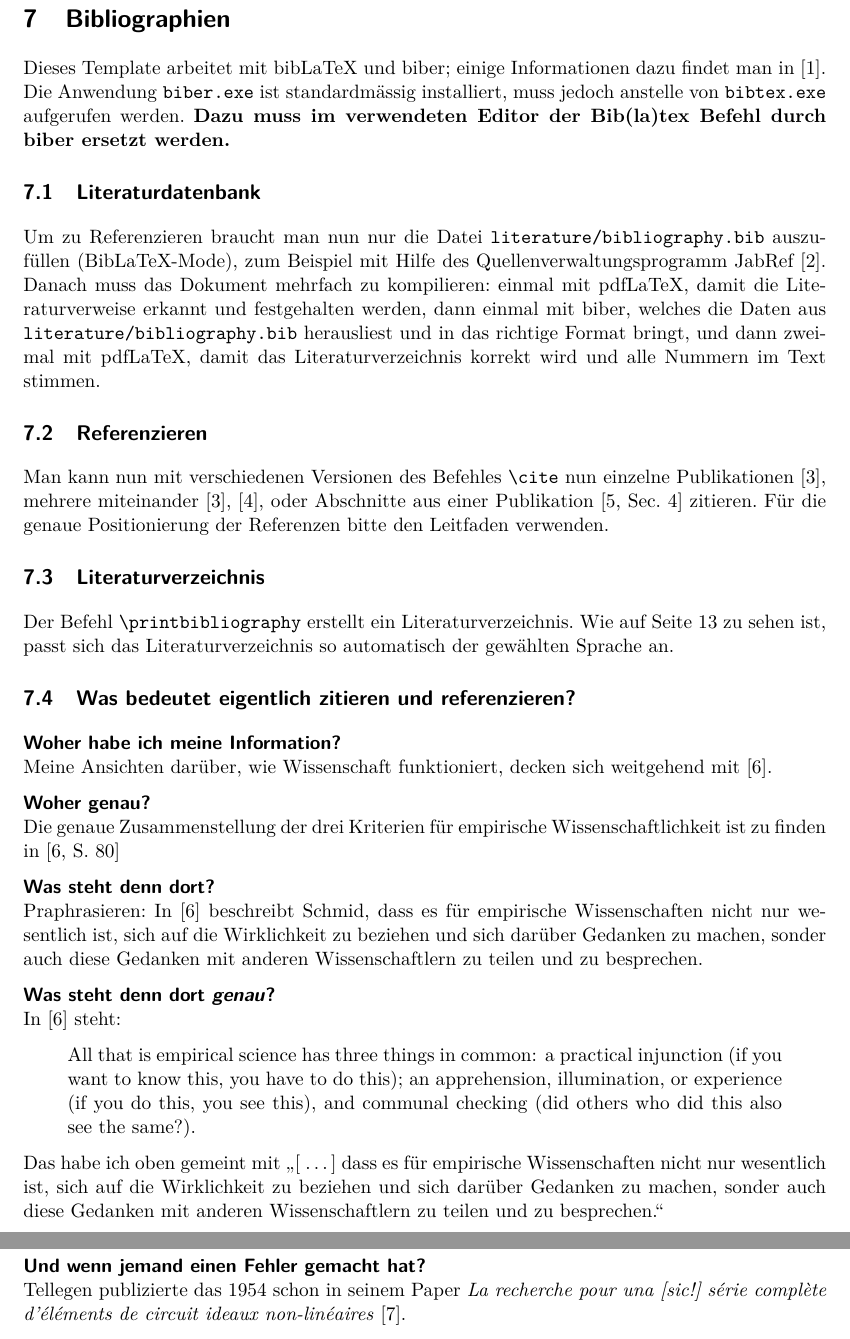
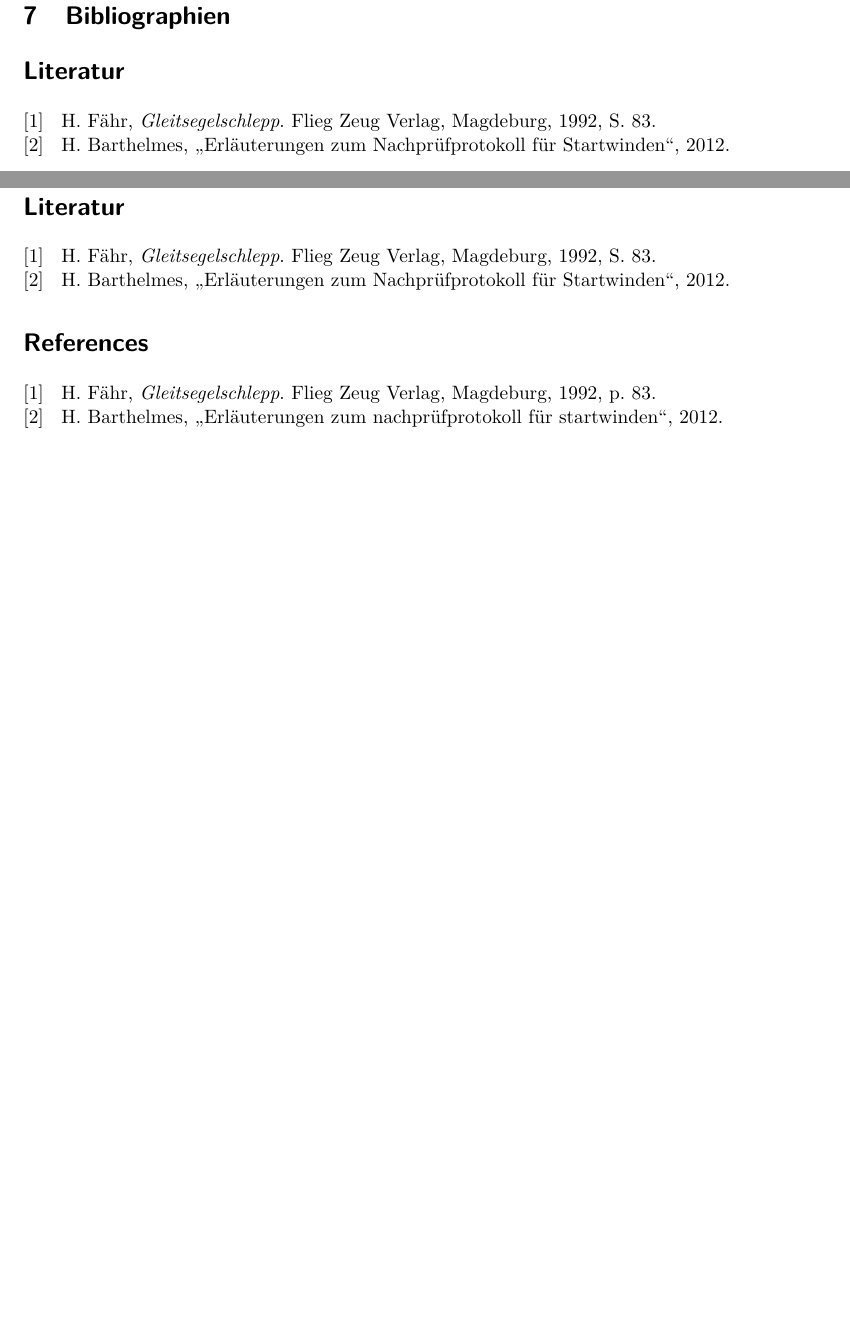
Before and after one commit to Duthaler/Pro5E, a LaTeX document (Fachbericht_Pro5.tex, which reads sections/bibliography.tex): two parts of pages 14 and 15 of 19 before the commit and two parts of pages 14 and 15 of 18 after it, joined at a grey line, cut so that both start at the same text, the shorter picture padded with empty space. Compiled offline with pdfLaTeX.

Commit message:
Bibliography!

```diff
--- a/sections/bibliography.tex
+++ b/sections/bibliography.tex
@@ -1,38 +1,2 @@
 \section{Bibliographien}
-Dieses Template arbeitet mit bibLaTeX und biber; einige Informationen dazu findet man in \cite{biblatex_biber}. Die Anwendung \texttt{biber.exe} ist standardmässig installiert, muss jedoch anstelle von \texttt{bibtex.exe} aufgerufen werden. \textbf{Dazu muss im verwendeten Editor der Bib(la)tex Befehl durch biber ersetzt werden.}
-
-
-\subsection{Literaturdatenbank}
-Um zu Referenzieren braucht man nun nur die Datei \verb|literature/bibliography.bib| auszufüllen (BibLaTeX-Mode), zum Beispiel mit Hilfe des Quellenverwaltungsprogramm JabRef \cite{jabref}. Danach muss das Dokument mehrfach zu kompilieren: einmal mit pdfLaTeX, damit die Literaturverweise erkannt und festgehalten werden, dann einmal mit biber, welches die Daten aus \verb|literature/bibliography.bib| herausliest und in das richtige Format bringt, und dann zweimal mit pdfLaTeX, damit das Literaturverzeichnis korrekt wird und alle Nummern im Text stimmen.
-
-\subsection{Referenzieren}
-Man kann nun mit verschiedenen Versionen des Befehles \verb|\cite| nun einzelne Publikationen \cite{Mason1953}, mehrere miteinander \cite{Mason1953,Mason1956}, oder Abschnitte aus einer Publikation \cite[Sec.~4]{Schmid2018} zitieren.
-Für die genaue Positionierung der Referenzen bitte den Leitfaden verwenden.
-
-\subsection{Literaturverzeichnis}
-Der Befehl \verb|\printbibliography| erstellt ein Literaturverzeichnis.
-Wie auf Seite~\pageref{sec:lit} zu sehen ist, passt sich das Literaturverzeichnis so automatisch der gewählten Sprache an.
-
-\subsection{Was bedeutet eigentlich zitieren und referenzieren?}
-
-\paragraph{Woher habe ich meine Information?}
-Meine Ansichten darüber, wie Wissenschaft funktioniert, decken sich weitgehend mit \cite{Schmid2003}.
-
-\paragraph{Woher genau?}
-Die genaue Zusammenstellung der drei Kriterien für empirische Wissenschaftlichkeit ist zu finden in \cite[S.~80]{Schmid2003}
-
-\paragraph{Was steht denn dort?}
-Praphrasieren: In \cite{Schmid2003} beschreibt Schmid, dass es für empirische Wissenschaften nicht nur wesentlich ist, sich auf die Wirklichkeit zu beziehen und sich darüber Gedanken zu machen, sonder auch diese Gedanken mit anderen Wissenschaftlern zu teilen und zu besprechen.
-
-\paragraph{Was steht denn dort \emph{genau}?}
-In \cite{Schmid2003} steht:
-\begin{quote}
-\selectlanguage{english}				%ngerman or english
-All that is empirical science has three things in
-common: a practical injunction (if you want to know
-this, you have to do this); an apprehension, illumination, or experience (if you do this, you see this), and communal checking (did others who did this also see the same?).
-\end{quote}
-Das habe ich oben gemeint mit \enquote{[ \ldots ] dass es für empirische Wissenschaften nicht nur wesentlich ist, sich auf die Wirklichkeit zu beziehen und sich darüber Gedanken zu machen, sonder auch diese Gedanken mit anderen Wissenschaftlern zu teilen und zu besprechen.}
-
-\paragraph{Und wenn jemand einen Fehler gemacht hat?}
-Tellegen publizierte das 1954 schon in seinem Paper \emph{La recherche pour una [sic!] s{\'e}rie compl{\`e}te d’{\'e}l{\'e}ments de circuit ideaux non-lin{\'e}aires} \cite{Tellegen1954}.
+\printbibliography
```
Also changed, not shown: literature/bibliography.bib (+17 -12 lines), sections/grundlagen.tex (+8 -1 lines), sections/hardware.tex (+1 -1 lines), 3 other files.
